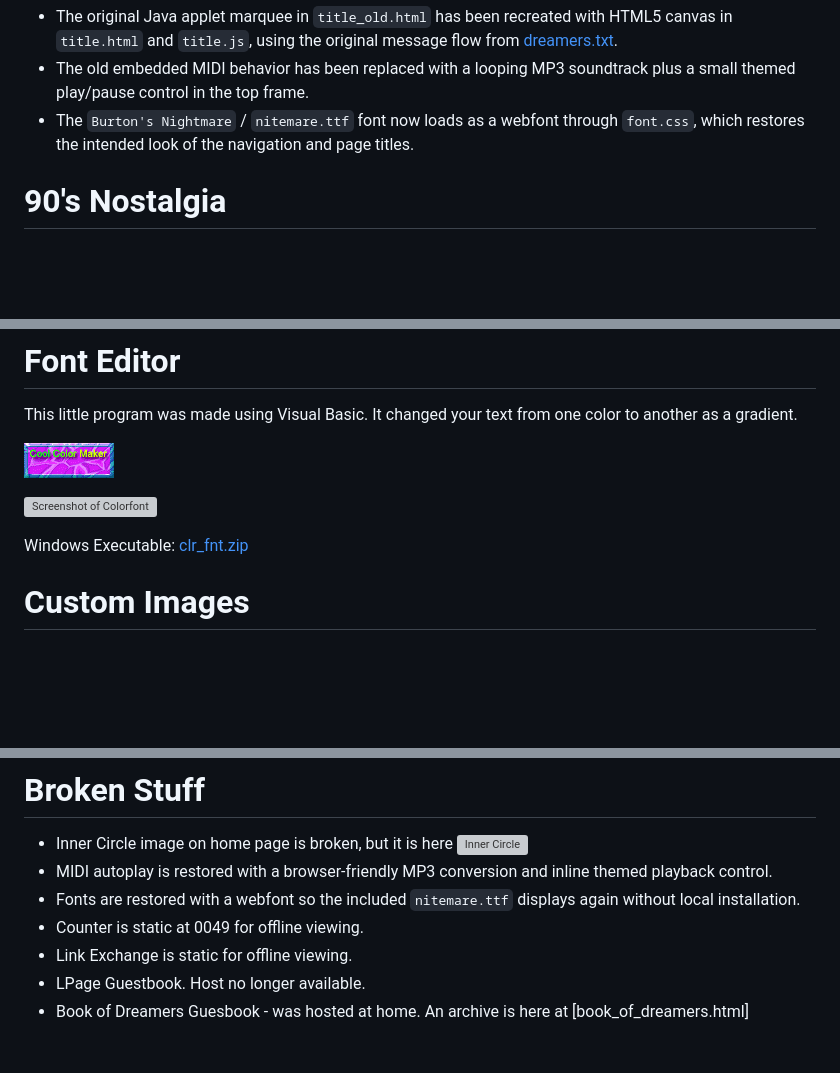
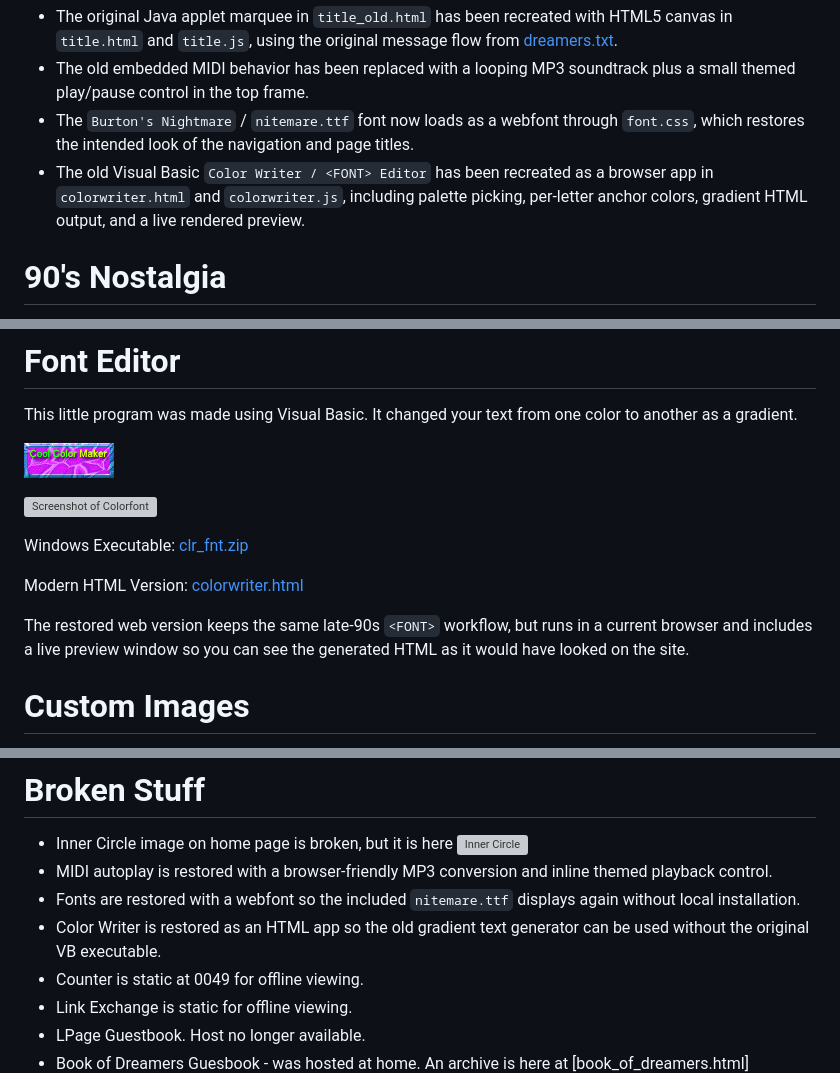
Before and after one commit to lewismoten/Athens-Acropolis-4507, a Markdown page: README.md, 3 parts joined by grey strips. GitHub-like rendering; blank space fills up the shorter version; grey boxes are pictures that could not be loaded.

Commit message:
update docs with color writer web app

```diff
--- a/README.md
+++ b/README.md
@@ -14,6 +14,7 @@ This archive has been partially modernized so the original experience can still
 - The original Java applet marquee in `title_old.html` has been recreated with HTML5 canvas in `title.html` and `title.js`, using the original message flow from [dreamers.txt](dreamers.txt).
 - The old embedded MIDI behavior has been replaced with a looping MP3 soundtrack plus a small themed play/pause control in the top frame.
 - The `Burton's Nightmare` / `nitemare.ttf` font now loads as a webfont through `font.css`, which restores the intended look of the navigation and page titles.
+- The old Visual Basic `Color Writer / <FONT> Editor` has been recreated as a browser app in `colorwriter.html` and `colorwriter.js`, including palette picking, per-letter anchor colors, gradient HTML output, and a live rendered preview.
 
 # 90's Nostalgia
 Lots of cutting edge stuff here from the 90's.
@@ -38,10 +39,13 @@ This little program was made using Visual Basic. It changed your text from one c
 
 ![Cool Color Maker Button](cool_color_maker_button.gif)
 
-
 ![Screenshot of Colorfont](colorfont_preview.gif)
 
 Windows Executable: [clr_fnt.zip](clr_fnt.zip)
+
+Modern HTML Version: [colorwriter.html](colorwriter.html)
+
+The restored web version keeps the same late-90s `<FONT>` workflow, but runs in a current browser and includes a live preview window so you can see the generated HTML as it would have looked on the site.
 
 
 # Custom Images
@@ -57,6 +61,7 @@ One thing of note here is the citiscape. I found a New York webcam online that s
 - Inner Circle image on home page is broken, but it is here ![Inner Circle](ic_icon.gif)
 - MIDI autoplay is restored with a browser-friendly MP3 conversion and inline themed playback control.
 - Fonts are restored with a webfont so the included `nitemare.ttf` displays again without local installation.
+- Color Writer is restored as an HTML app so the old gradient text generator can be used without the original VB executable.
 - Counter is static at 0049 for offline viewing.
 - Link Exchange is static for offline viewing.
 - LPage Guestbook. Host no longer available.
```
